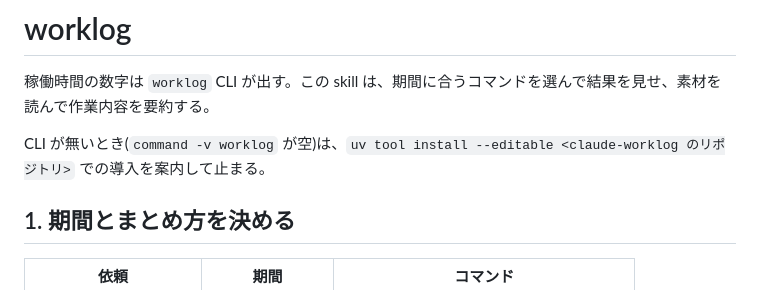
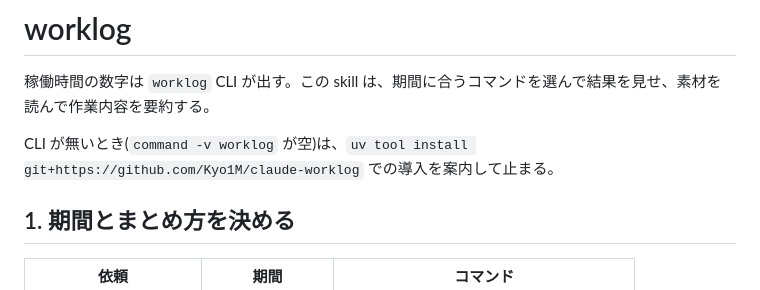
Before and after one commit to Kyo1M/skills, a Markdown page: worklog/SKILL.md, the part around the change. Rendered like a GitHub page.

Commit message:
worklog: 導入手順を git+https に合わせる
Co-Authored-By: Claude Opus 5.5 <noreply@anthropic.com>

```diff
--- a/worklog/SKILL.md
+++ b/worklog/SKILL.md
@@ -7,7 +7,7 @@ description: Claude Code と Codex のログから、プロジェクト・案件
 
 稼働時間の数字は `worklog` CLI が出す。この skill は、期間に合うコマンドを選んで結果を見せ、素材を読んで作業内容を要約する。
 
-CLI が無いとき(`command -v worklog` が空)は、`uv tool install --editable <claude-worklog のリポジトリ>` での導入を案内して止まる。
+CLI が無いとき(`command -v worklog` が空)は、`uv tool install git+https://github.com/Kyo1M/claude-worklog` での導入を案内して止まる。
 
 ## 1. 期間とまとめ方を決める
 
```
